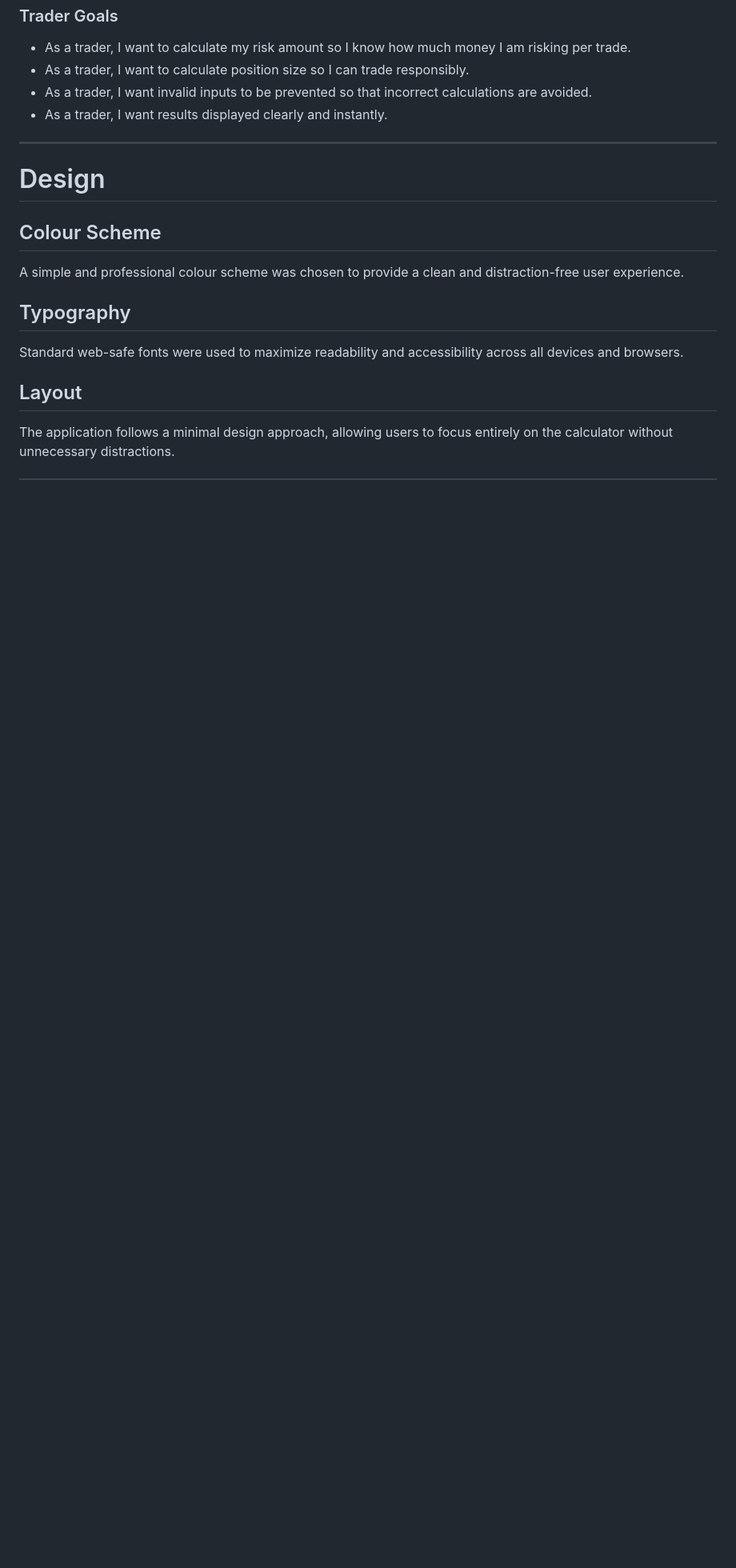
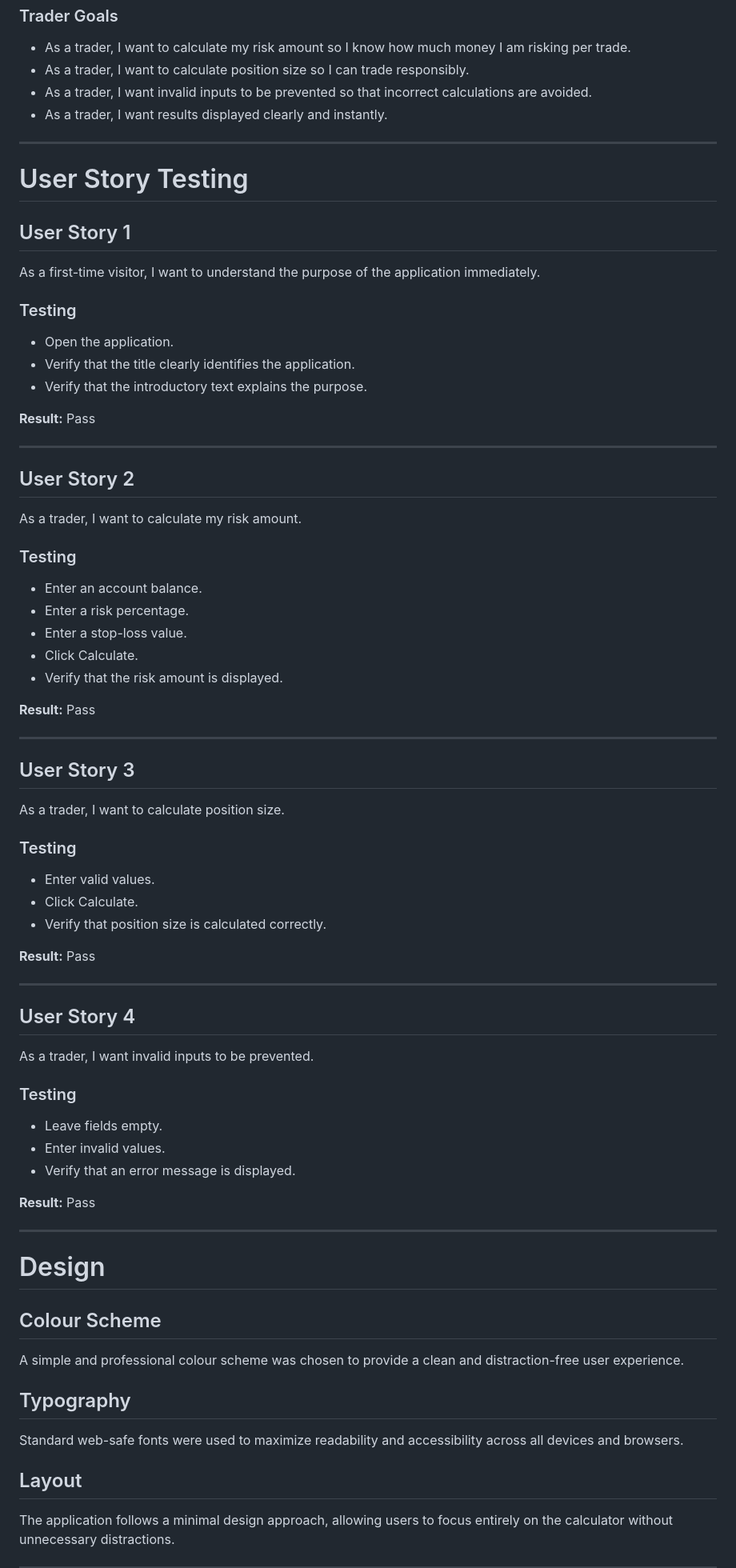
Before and after one commit to gabriellota4-beep/trading-risk-calculator, a Markdown page: README.md, the part around one of its changes. Shown at 80% size. Rendered like a GitHub page; blank space fills up the shorter version.

Commit message:
Enhance project documentation and user story testing

```diff
--- a/README.md
+++ b/README.md
@@ -49,6 +49,66 @@ The application was designed with the following objectives:
 
 ---
 
+# User Story Testing
+
+## User Story 1
+
+As a first-time visitor, I want to understand the purpose of the application immediately.
+
+### Testing
+
+- Open the application.
+- Verify that the title clearly identifies the application.
+- Verify that the introductory text explains the purpose.
+
+**Result:** Pass
+
+---
+
+## User Story 2
+
+As a trader, I want to calculate my risk amount.
+
+### Testing
+
+- Enter an account balance.
+- Enter a risk percentage.
+- Enter a stop-loss value.
+- Click Calculate.
+- Verify that the risk amount is displayed.
+
+**Result:** Pass
+
+---
+
+## User Story 3
+
+As a trader, I want to calculate position size.
+
+### Testing
+
+- Enter valid values.
+- Click Calculate.
+- Verify that position size is calculated correctly.
+
+**Result:** Pass
+
+---
+
+## User Story 4
+
+As a trader, I want invalid inputs to be prevented.
+
+### Testing
+
+- Leave fields empty.
+- Enter invalid values.
+- Verify that an error message is displayed.
+
+**Result:** Pass
+
+---
+
 # Design
 
 ## Colour Scheme
```
Also changed, not shown: other parts of README.md (+12 -2 lines).
